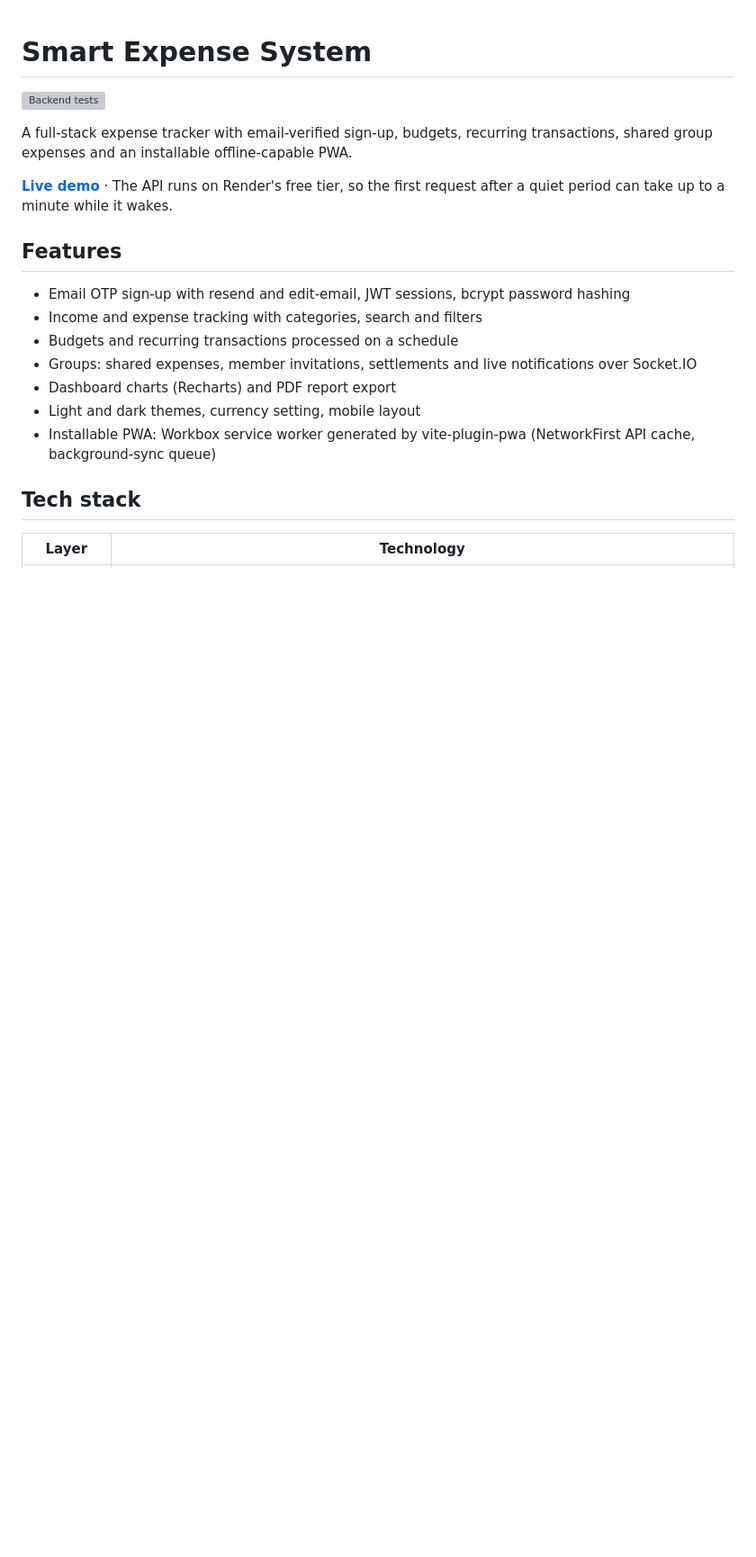
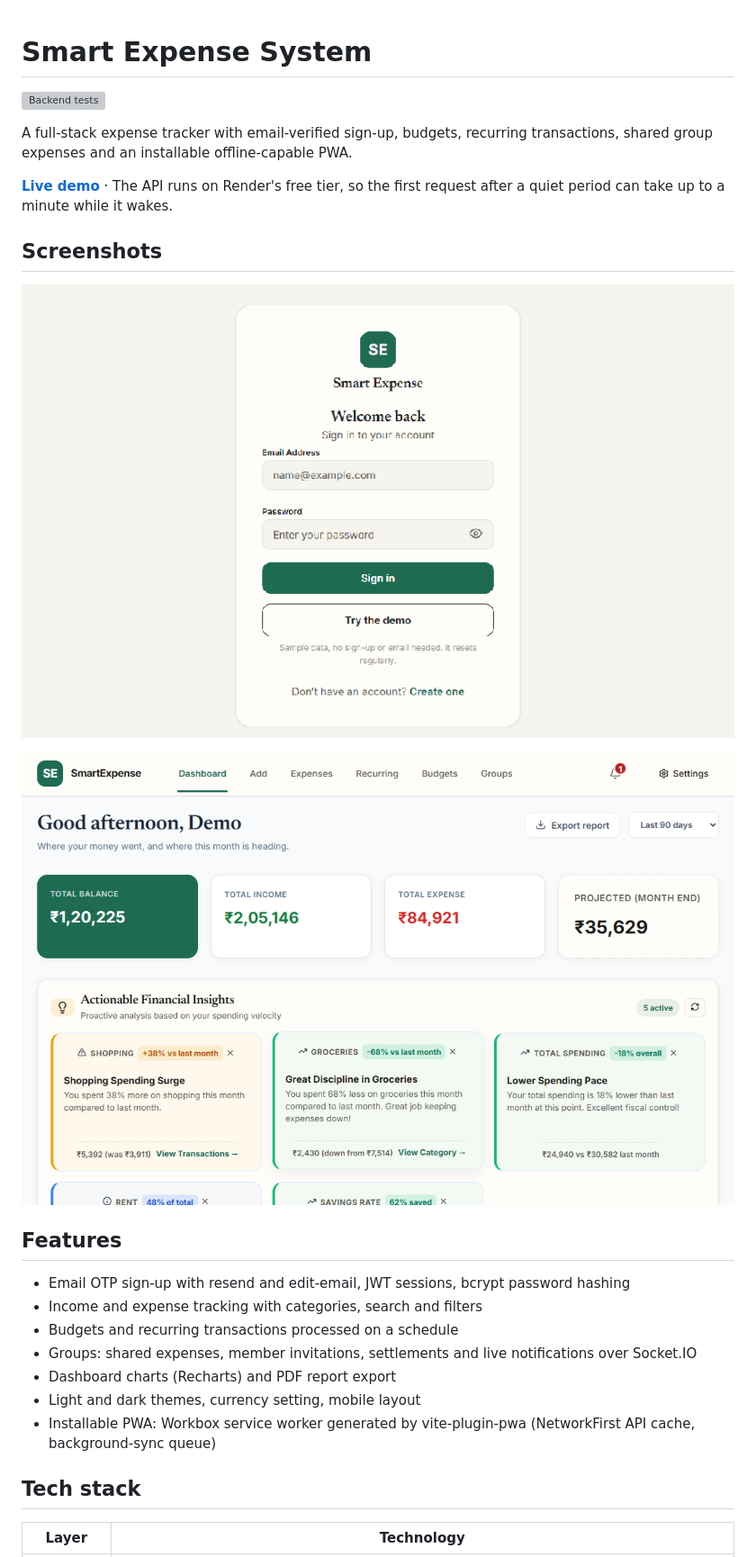
Before and after one commit to AryaShah800/smart-expense-system, a Markdown page: README.md, the part around one of its changes. Shown at 90% size. Drawn GitHub-style; pictures changed too: docs/screenshots/dashboard.png (added), docs/screenshots/demo-tour.gif (added); blank space fills up the shorter version; grey boxes are pictures that could not be loaded.

Commit message:
docs: Mermaid architecture diagram, screenshots, demo GIF and verified test counts

```diff
--- a/README.md
+++ b/README.md
@@ -5,6 +5,12 @@
 A full-stack expense tracker with email-verified sign-up, budgets, recurring transactions, shared group expenses and an installable offline-capable PWA.
 
 **[Live demo](https://smart-expense-system.vercel.app)** · The API runs on Render's free tier, so the first request after a quiet period can take up to a minute while it wakes.
+
+## Screenshots
+
+![Tour of the demo: dashboard, expenses, budgets, groups, recurring](docs/screenshots/demo-tour.gif)
+
+![Dashboard](docs/screenshots/dashboard.png)
 
 ## Features
 
```
Also changed, not shown: other parts of README.md (+22 -5 lines).
